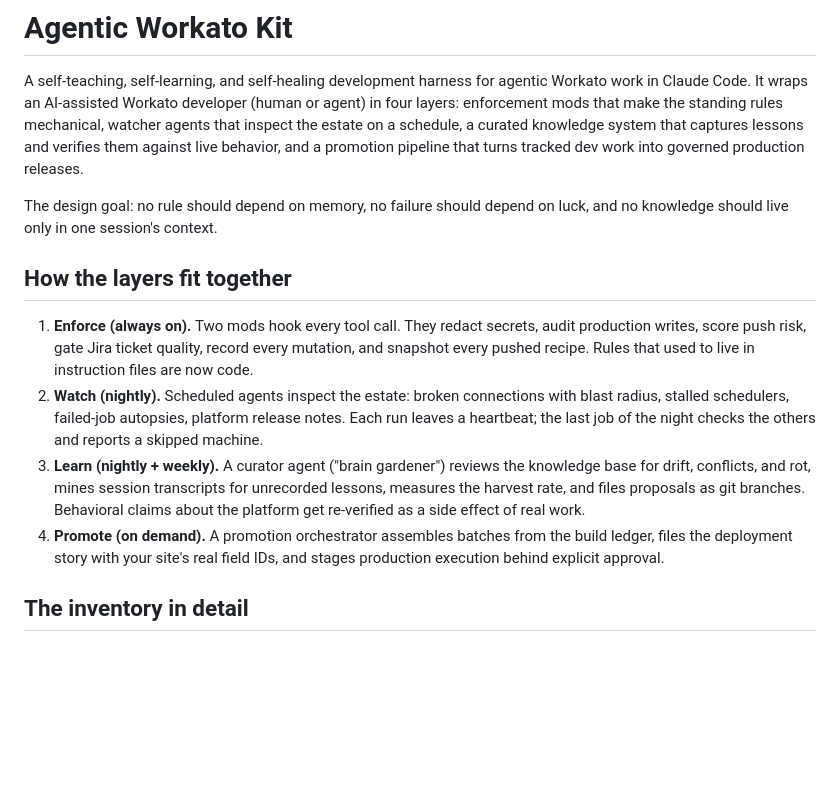
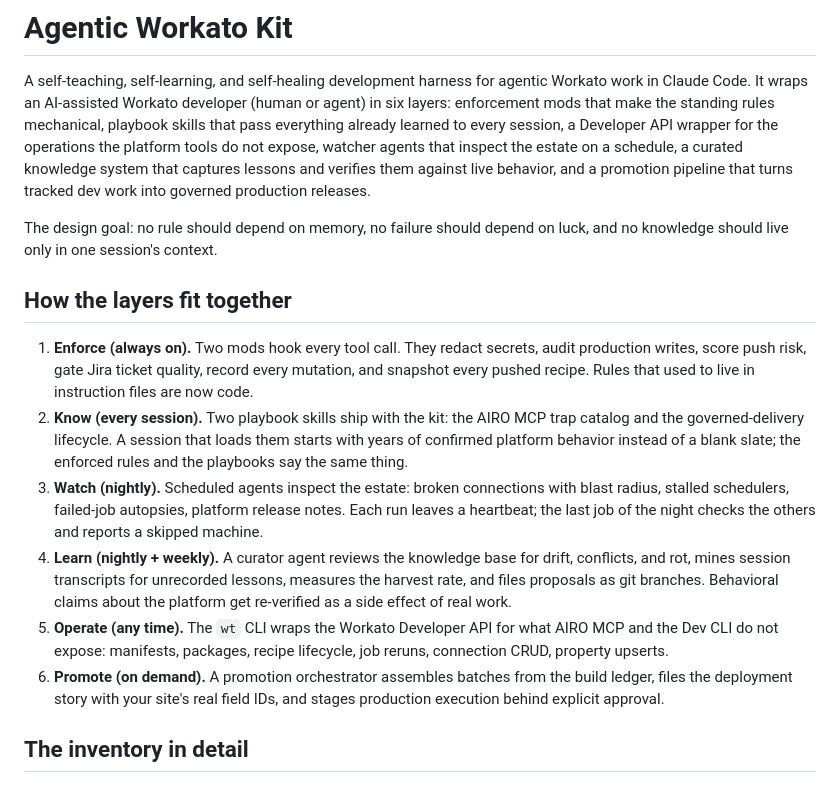
Before and after one commit to jdcramoy/workato-agentic-kit, a Markdown page: README.md, the part around the change. Rendered like a GitHub page; blank space fills up the shorter version.

Commit message:
README: six-layer summary incl. playbook skills + wt wrapper
Co-Authored-By: Claude Code <noreply@anthropic.com>

```diff
--- a/README.md
+++ b/README.md
@@ -2,8 +2,10 @@
 
 A self-teaching, self-learning, and self-healing development harness for
 agentic Workato work in Claude Code. It wraps an AI-assisted Workato
-developer (human or agent) in four layers: enforcement mods that make the
-standing rules mechanical, watcher agents that inspect the estate on a
+developer (human or agent) in six layers: enforcement mods that make the
+standing rules mechanical, playbook skills that pass everything already
+learned to every session, a Developer API wrapper for the operations the
+platform tools do not expose, watcher agents that inspect the estate on a
 schedule, a curated knowledge system that captures lessons and verifies them
 against live behavior, and a promotion pipeline that turns tracked dev work
 into governed production releases.
@@ -17,16 +19,24 @@ luck, and no knowledge should live only in one session's context.
    secrets, audit production writes, score push risk, gate Jira ticket
    quality, record every mutation, and snapshot every pushed recipe. Rules
    that used to live in instruction files are now code.
-2. **Watch (nightly).** Scheduled agents inspect the estate: broken
+2. **Know (every session).** Two playbook skills ship with the kit: the
+   AIRO MCP trap catalog and the governed-delivery lifecycle. A session
+   that loads them starts with years of confirmed platform behavior
+   instead of a blank slate; the enforced rules and the playbooks say the
+   same thing.
+3. **Watch (nightly).** Scheduled agents inspect the estate: broken
    connections with blast radius, stalled schedulers, failed-job autopsies,
    platform release notes. Each run leaves a heartbeat; the last job of the
    night checks the others and reports a skipped machine.
-3. **Learn (nightly + weekly).** A curator agent ("brain gardener") reviews
-   the knowledge base for drift, conflicts, and rot, mines session
-   transcripts for unrecorded lessons, measures the harvest rate, and files
-   proposals as git branches. Behavioral claims about the platform get
-   re-verified as a side effect of real work.
-4. **Promote (on demand).** A promotion orchestrator assembles batches from
+4. **Learn (nightly + weekly).** A curator agent reviews the knowledge base
+   for drift, conflicts, and rot, mines session transcripts for unrecorded
+   lessons, measures the harvest rate, and files proposals as git branches.
+   Behavioral claims about the platform get re-verified as a side effect of
+   real work.
+5. **Operate (any time).** The `wt` CLI wraps the Workato Developer API for
+   what AIRO MCP and the Dev CLI do not expose: manifests, packages, recipe
+   lifecycle, job reruns, connection CRUD, property upserts.
+6. **Promote (on demand).** A promotion orchestrator assembles batches from
    the build ledger, files the deployment story with your site's real field
    IDs, and stages production execution behind explicit approval.
 
```
